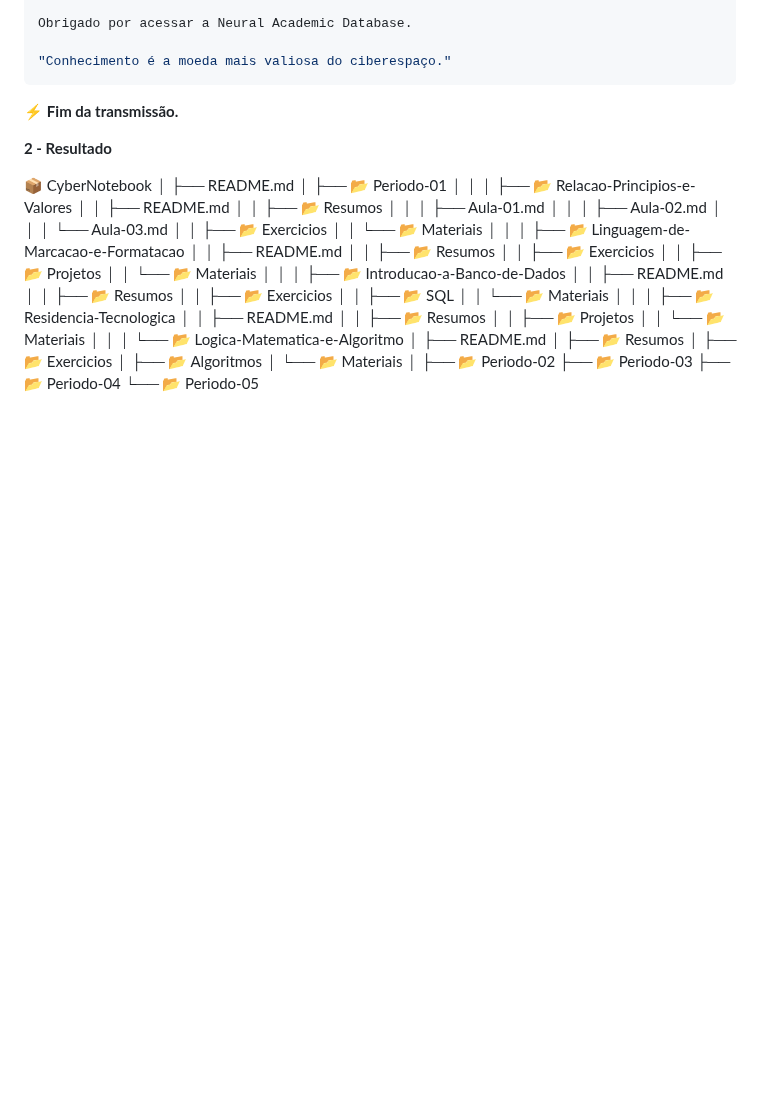
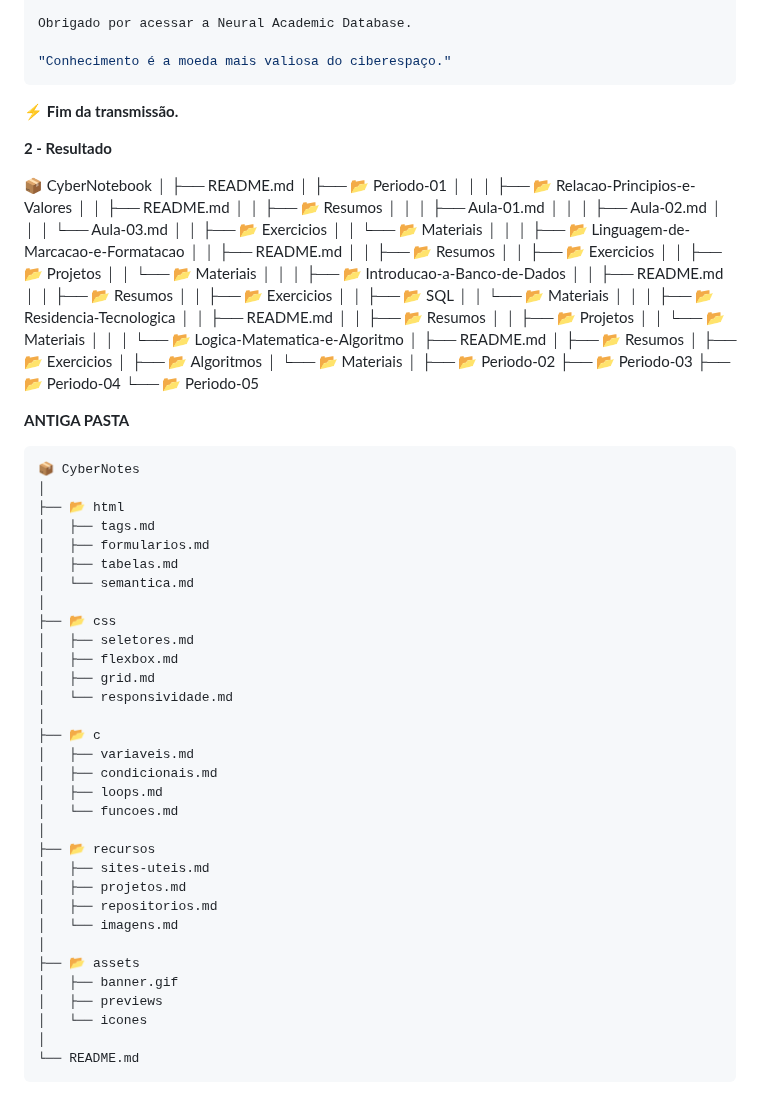
Before and after one commit to Raquelvitoriaa/CyberNotes, a Markdown page: ideias.md, the part around the change. GitHub-like rendering; blank space fills up the shorter version.

Commit message:
Document old folder structure in ideias.md
Added a section for 'ANTIGA PASTA' with directory structure.

````diff
--- a/ideias.md
+++ b/ideias.md
@@ -408,3 +408,39 @@ Obrigado por acessar a Neural Academic Database.
 ├── 📂 Periodo-03
 ├── 📂 Periodo-04
 └── 📂 Periodo-05
+
+**ANTIGA PASTA**
+```text
+📦 CyberNotes
+│
+├── 📂 html
+│   ├── tags.md
+│   ├── formularios.md
+│   ├── tabelas.md
+│   └── semantica.md
+│
+├── 📂 css
+│   ├── seletores.md
+│   ├── flexbox.md
+│   ├── grid.md
+│   └── responsividade.md
+│
+├── 📂 c
+│   ├── variaveis.md
+│   ├── condicionais.md
+│   ├── loops.md
+│   └── funcoes.md
+│
+├── 📂 recursos
+│   ├── sites-uteis.md
+│   ├── projetos.md
+│   ├── repositorios.md
+│   └── imagens.md
+│
+├── 📂 assets
+│   ├── banner.gif
+│   ├── previews
+│   └── icones
+│
+└── README.md
+```
````
